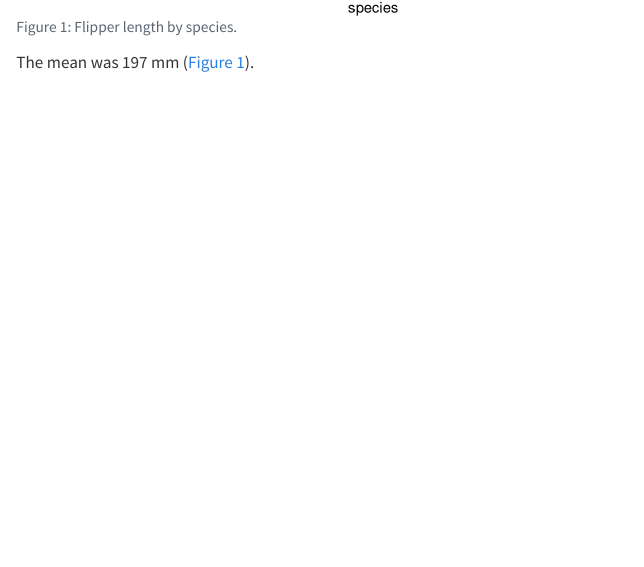
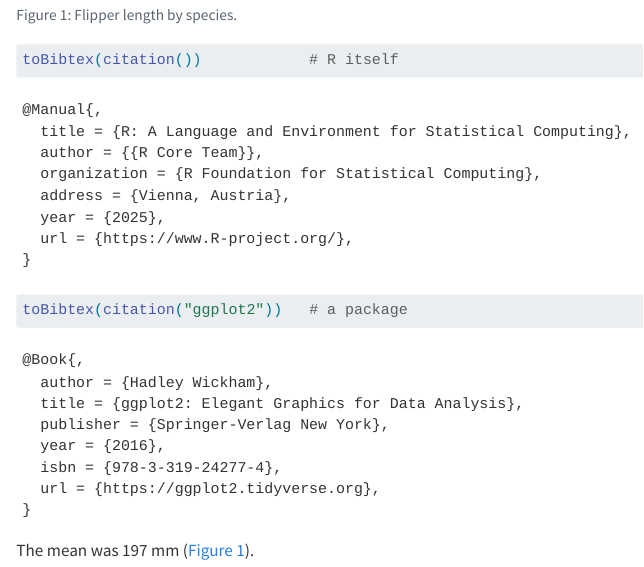
Before and after one commit to Mokgeseng/shared-project, a Quarto document (paper.qmd): the page in a window 1100 px wide, from 810 px down before the commit and from 820 px down after it, so that both start at the same text. Rendered offline with R 4.5, knitr and Pandoc in place of Quarto, with nearby package versions; code that draws random numbers runs with fixed seeds of ours.

Commit message:
adding bibtex code

````diff
--- a/paper.qmd
+++ b/paper.qmd
@@ -14,6 +14,8 @@ Flipper length varied by species [@wickham2016].
 #| fig-cap: "Flipper length by species."
 library(ggplot2)
 ggplot(penguins, aes(species, flipper_len)) + geom_jitter()
+toBibtex(citation())            # R itself
+toBibtex(citation("ggplot2"))   # a package
 ```
 
 The mean was `r round(median(penguins$flipper_len, na.rm = TRUE), 1)` mm (@fig-flippers).
````
Also changed, not shown: paper.html, paper_files/figure-html/fig-flippers-1.png.
